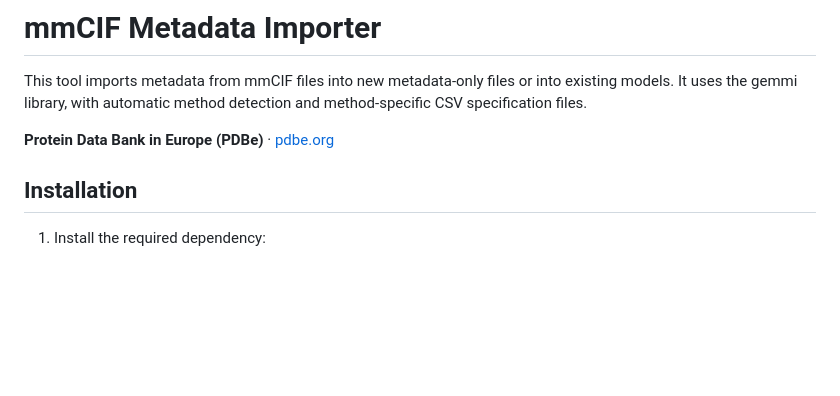
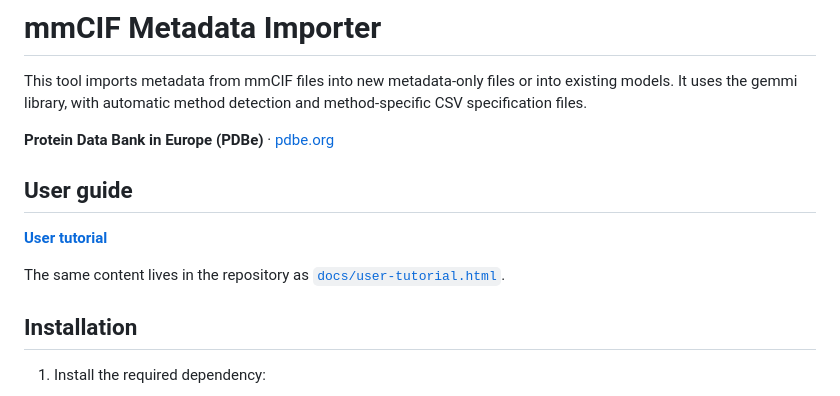
Before and after one commit to PDBeurope/mmcif-metadata-import, a Markdown page: README.md, the part around the change. GitHub-like rendering; blank space fills up the shorter version.

Commit message:
added user guide link in readme

```diff
--- a/README.md
+++ b/README.md
@@ -3,6 +3,12 @@
 This tool imports metadata from mmCIF files into new metadata-only files or into existing models. It uses the gemmi library, with automatic method detection and method-specific CSV specification files.
 
 **Protein Data Bank in Europe (PDBe)** · [pdbe.org](https://www.ebi.ac.uk/pdbe)
+
+## User guide
+
+[**User tutorial**](https://pdbeurope.github.io/mmcif-metadata-import/user-tutorial.html)
+
+The same content lives in the repository as [`docs/user-tutorial.html`](docs/user-tutorial.html).
 
 ## Installation
 
```
